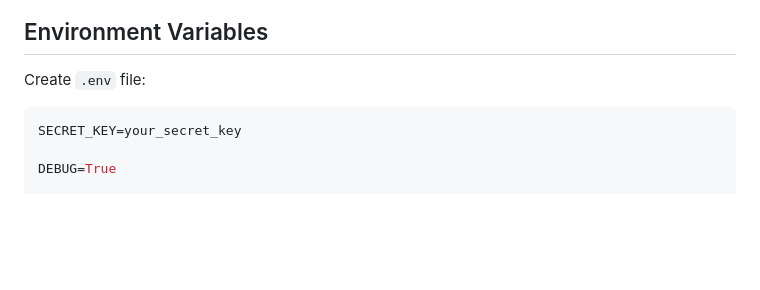
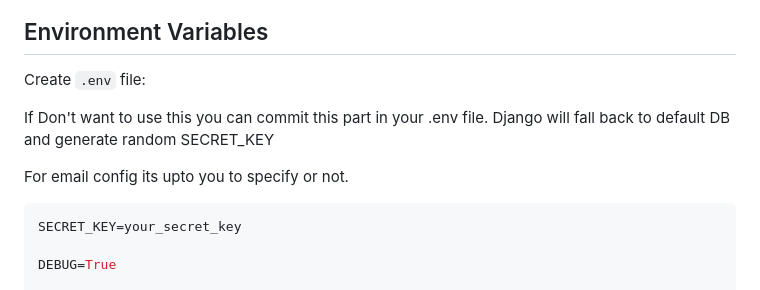
Before and after one commit to Onkar731/ORE-Onkar-Real-Estate, a Markdown page: README.md, the part around the change. GitHub-like rendering; blank space fills up the shorter version.

Commit message:
Updated README.md for .env setup

````diff
--- a/README.md
+++ b/README.md
@@ -131,6 +131,10 @@ python manage.py runserver
 
 Create `.env` file:
 
+If Don't want to use this you can commit this part in your .env file. Django will fall back to default DB and generate random SECRET_KEY
+
+For email config its upto you to specify or not.
+
 ```env
 SECRET_KEY=your_secret_key
 
````
